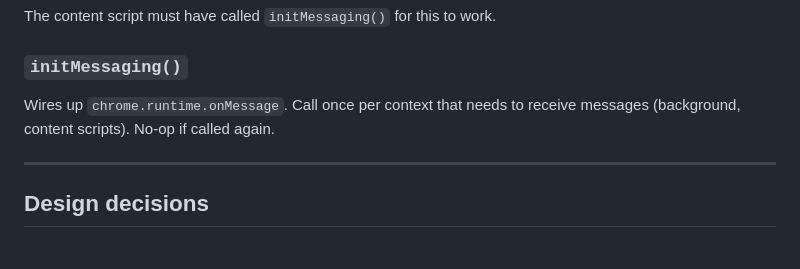
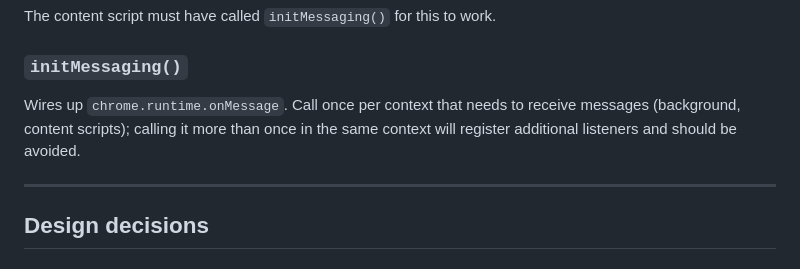
Before and after one commit to st3lll4/dino-template, a Markdown page: src/messaging/README.md, the part around the change. Drawn GitHub-style.

Commit message:
Update src/messaging/README.md
Co-authored-by: Copilot <175728472+Copilot@users.noreply.github.com>

```diff
--- a/src/messaging/README.md
+++ b/src/messaging/README.md
@@ -86,7 +86,7 @@ The content script must have called `initMessaging()` for this to work.
 
 ### `initMessaging()`
 
-Wires up `chrome.runtime.onMessage`. Call once per context that needs to receive messages (background, content scripts). No-op if called again.
+Wires up `chrome.runtime.onMessage`. Call once per context that needs to receive messages (background, content scripts); calling it more than once in the same context will register additional listeners and should be avoided.
 
 ---
 
```
